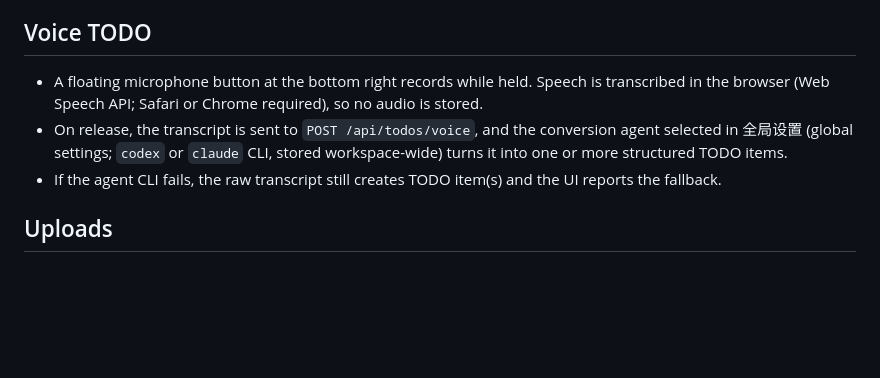
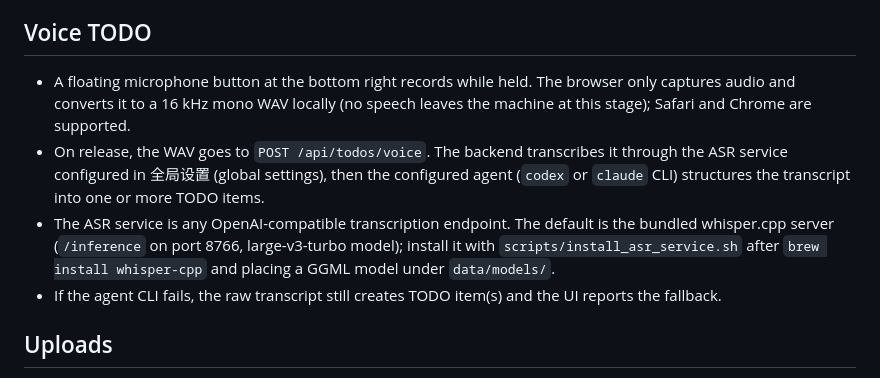
Before and after one commit to cyberelf/pm, a Markdown page: README.md, the part around the change. Drawn GitHub-style; blank space fills up the shorter version.

Commit message:
docs: local ASR service replaces browser speech transcription
Co-Authored-By: Claude Fable 5 <noreply@anthropic.com>

```diff
--- a/README.md
+++ b/README.md
@@ -56,8 +56,9 @@ The first release is local-only: the backend must run on the same machine as the
 
 ## Voice TODO
 
-- A floating microphone button at the bottom right records while held. Speech is transcribed in the browser (Web Speech API; Safari or Chrome required), so no audio is stored.
-- On release, the transcript is sent to `POST /api/todos/voice`, and the conversion agent selected in 全局设置 (global settings; `codex` or `claude` CLI, stored workspace-wide) turns it into one or more structured TODO items.
+- A floating microphone button at the bottom right records while held. The browser only captures audio and converts it to a 16 kHz mono WAV locally (no speech leaves the machine at this stage); Safari and Chrome are supported.
+- On release, the WAV goes to `POST /api/todos/voice`. The backend transcribes it through the ASR service configured in 全局设置 (global settings), then the configured agent (`codex` or `claude` CLI) structures the transcript into one or more TODO items.
+- The ASR service is any OpenAI-compatible transcription endpoint. The default is the bundled whisper.cpp server (`/inference` on port 8766, large-v3-turbo model); install it with `scripts/install_asr_service.sh` after `brew install whisper-cpp` and placing a GGML model under `data/models/`.
 - If the agent CLI fails, the raw transcript still creates TODO item(s) and the UI reports the fallback.
 
 ## Uploads
```
Also changed, not shown: AGENTS.md (+1 -1 lines).
